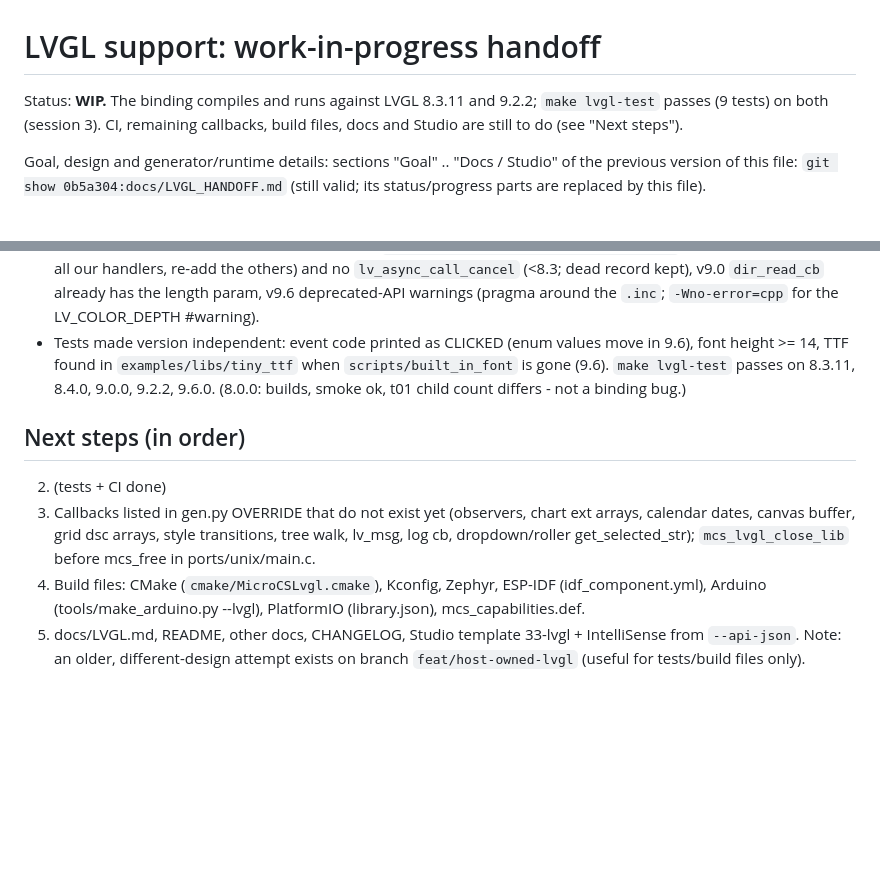
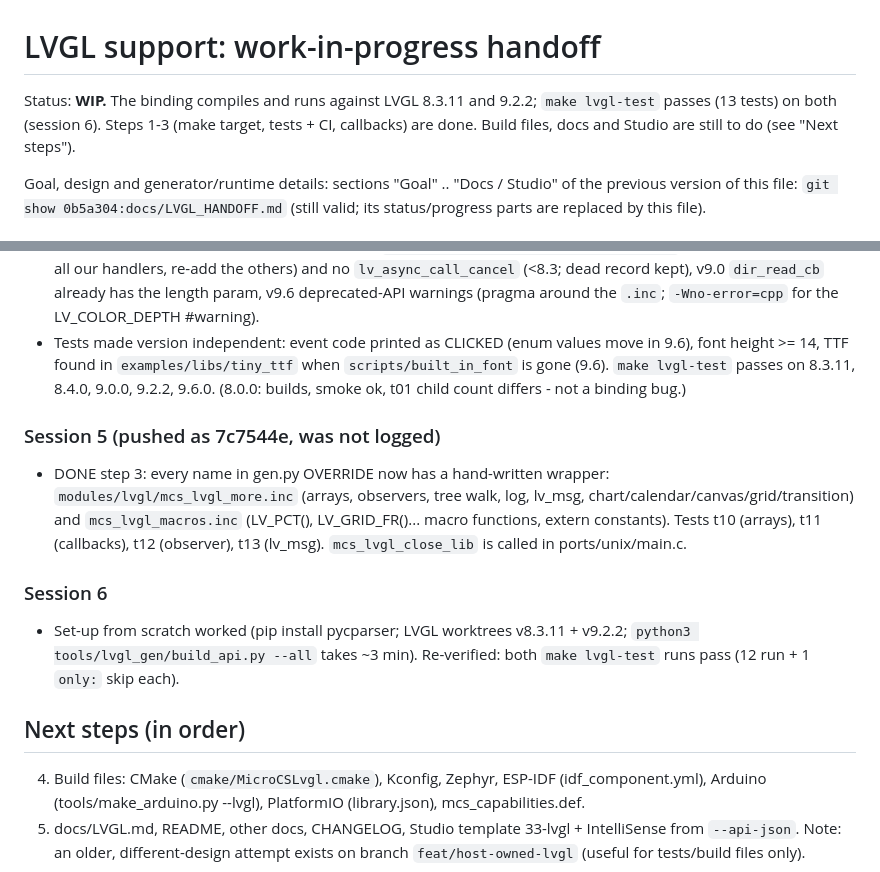
Before and after one commit to amir1387aht/MicroCS, a Markdown page: docs/LVGL_HANDOFF.md, 2 parts joined by grey strips. Drawn GitHub-style; blank space fills up the shorter version.

Commit message:
LVGL: handoff - step 3 verified (13 tests on 8.3.11 and 9.2.2)

```diff
--- a/docs/LVGL_HANDOFF.md
+++ b/docs/LVGL_HANDOFF.md
@@ -1,7 +1,7 @@
 # LVGL support: work-in-progress handoff
 
-Status: **WIP.** The binding compiles and runs against LVGL 8.3.11 and 9.2.2; `make lvgl-test` passes (9 tests) on both (session 3).
-CI, remaining callbacks, build files, docs and Studio are still to do (see "Next steps").
+Status: **WIP.** The binding compiles and runs against LVGL 8.3.11 and 9.2.2; `make lvgl-test` passes (13 tests) on both (session 6).
+Steps 1-3 (make target, tests + CI, callbacks) are done. Build files, docs and Studio are still to do (see "Next steps").
 
 Goal, design and generator/runtime details: sections "Goal" .. "Docs / Studio" of the previous version of this file: `git show 0b5a304:docs/LVGL_HANDOFF.md` (still valid; its status/progress parts are replaced by this file).
 
@@ -57,10 +57,15 @@ Core VM ROM global tables, extractor fixes, generator, runtime module, host disp
 * Tests made version independent: event code printed as CLICKED (enum values move in 9.6), font height >= 14, TTF found in `examples/libs/tiny_ttf`
   when `scripts/built_in_font` is gone (9.6). `make lvgl-test` passes on 8.3.11, 8.4.0, 9.0.0, 9.2.2, 9.6.0. (8.0.0: builds, smoke ok, t01 child count differs - not a binding bug.)
 
+### Session 5 (pushed as 7c7544e, was not logged)
+* DONE step 3: every name in gen.py OVERRIDE now has a hand-written wrapper: `modules/lvgl/mcs_lvgl_more.inc` (arrays, observers, tree walk,
+  log, lv_msg, chart/calendar/canvas/grid/transition) and `mcs_lvgl_macros.inc` (LV_PCT(), LV_GRID_FR()... macro functions, extern constants).
+  Tests t10 (arrays), t11 (callbacks), t12 (observer), t13 (lv_msg). `mcs_lvgl_close_lib` is called in ports/unix/main.c.
+### Session 6
+* Set-up from scratch worked (pip install pycparser; LVGL worktrees v8.3.11 + v9.2.2; `python3 tools/lvgl_gen/build_api.py --all` takes ~3 min).
+  Re-verified: both `make lvgl-test` runs pass (12 run + 1 `only:` skip each).
+
 ## Next steps (in order)
-2. (tests + CI done)
-3. Callbacks listed in gen.py OVERRIDE that do not exist yet (observers, chart ext arrays, calendar dates, canvas buffer,
-   grid dsc arrays, style transitions, tree walk, lv_msg, log cb, dropdown/roller get_selected_str); `mcs_lvgl_close_lib` before mcs_free in ports/unix/main.c.
 4. Build files: CMake (`cmake/MicroCSLvgl.cmake`), Kconfig, Zephyr, ESP-IDF (idf_component.yml), Arduino (tools/make_arduino.py --lvgl), PlatformIO (library.json), mcs_capabilities.def.
 5. docs/LVGL.md, README, other docs, CHANGELOG, Studio template 33-lvgl + IntelliSense from `--api-json`.
 Note: an older, different-design attempt exists on branch `feat/host-owned-lvgl` (useful for tests/build files only).
```
